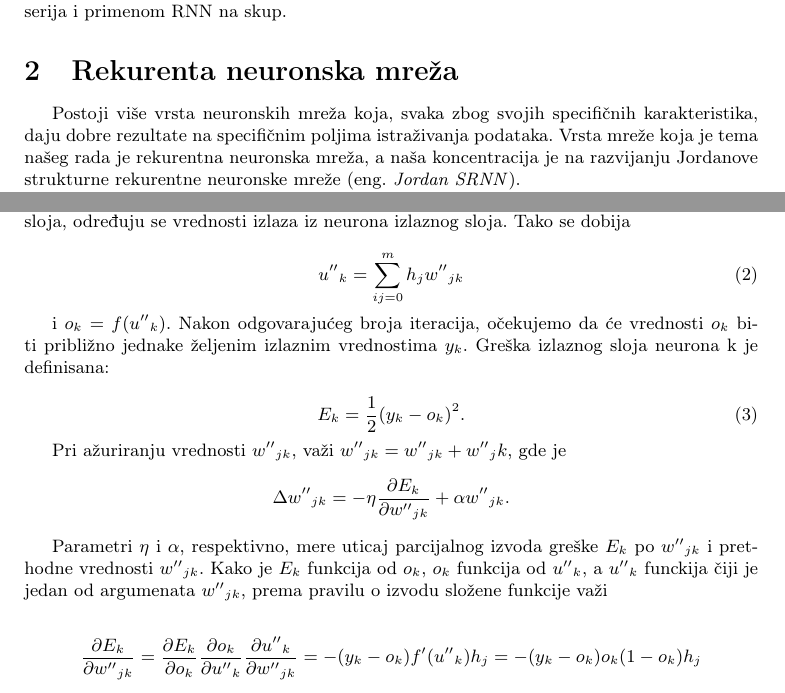
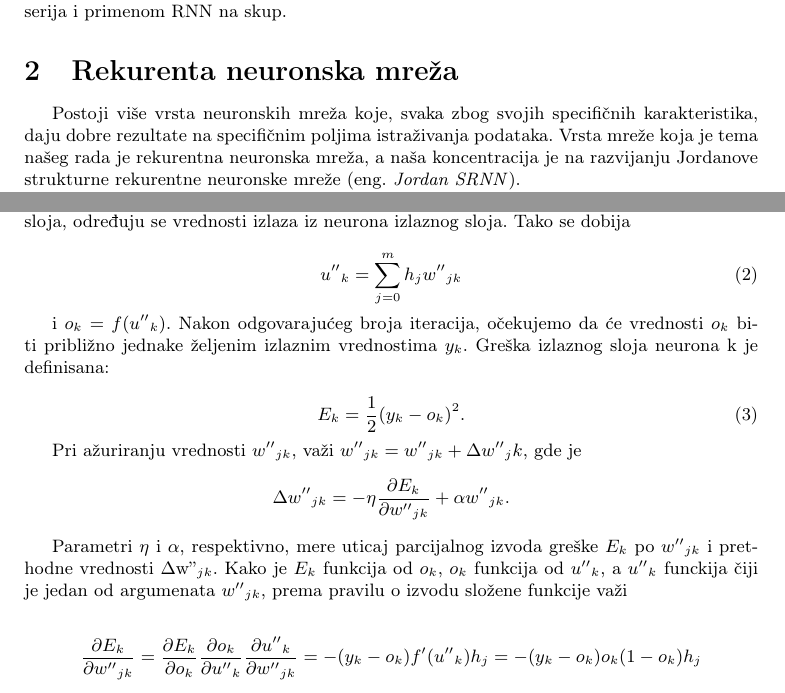
Before and after one commit to nevena-m/RI_project_Weather_Forecast, a LaTeX document (paper/RNN.tex): two parts of pages 2 and 3 of 17, joined at a grey line, cut so that both start at the same text. Compiled offline with pdfLaTeX.

Commit message:
Sitne promene u radu.

```diff
--- a/paper/RNN.tex
+++ b/paper/RNN.tex
@@ -96,7 +96,7 @@ mozak uči tj. način na koji ljudski mozak klasifikuje i spoznaje stvari. Neuro
 \section{Rekurenta neuronska mreža}
 \label{sec:model}
 
-Postoji više vrsta neuronskih mreža koja, svaka zbog svojih specifičnih karakteristika, daju dobre rezultate na specifičnim poljima istraživanja podataka. Vrsta mreže koja je tema našeg rada je rekurentna neuronska mreža, a naša koncentracija je na razvijanju Jordanove strukturne rekurentne neuronske mreže (eng. \textit{Jordan SRNN}).\\
+Postoji više vrsta neuronskih mreža koje, svaka zbog svojih specifičnih karakteristika, daju dobre rezultate na specifičnim poljima istraživanja podataka. Vrsta mreže koja je tema našeg rada je rekurentna neuronska mreža, a naša koncentracija je na razvijanju Jordanove strukturne rekurentne neuronske mreže (eng. \textit{Jordan SRNN}).\\
 \indent Jordanova rekurentna neuronska mreža je zasnovana na konceptu koji podrazumeva ponovno korišćenje dobijenih izlaznih vrednosti mreže kao dodatnih informacija za usmeravanje pretrage i izračunavanje novih vrednosti rezultata. Pored ulaznih instanci, dodaju se novih $k$ vrednosti koje predstavljaju vrednosti $k$ rezultata. Dakle, kopija izlaznog sloja se sprovodi na ulaz.\\
 %Rekurentna neuronska mreža kojoj posvećujemo pažnju je Jordanova rekurentna neuronska mreža.
 \indent Naš cilj je konstruisati rekurentu neuronsku mrežu sa jednim skrivenim slojem koja će za 6 unetih uzastopnih dana prognozirati količinu padavina za 7. dan. U nastavu ćemo predstaviti model ove mreže u skladu sa brojem naših izlaznih vrednosti (jedan izlazni podatak) i odgovarajuće oznake korišćene u k\^{o}du za implementaciju mreže.
@@ -125,7 +125,7 @@ u'_j = \sum_{i=0}^{n+p}x_iw'_{ij}
 i $h_j= f(u'_j)$, gde je $f(x)=(1+e^{-x})^{-1}$ sigmoidna funkcija. Sigmoidna funkcija predstavlja aktivacionu funkciju neurona skrivenog i izlaznog sloja. Analogno kao kod skrivenog sloja, određuju se vrednosti izlaza iz neurona izlaznog sloja. Tako se dobija
 
 \begin{equation}
-u{''}_k = \sum_{ij=0}^{m}h_jw{''}_{jk}
+u{''}_k = \sum_{j=0}^{m}h_jw{''}_{jk}
 \end{equation}
 
 i $o_k= f(u{''}_k)$. Nakon odgovarajućeg broja iteracija, očekujemo da će vrednosti $o_k$ biti približno jednake željenim izlaznim vrednostima $y_k$.
@@ -135,10 +135,10 @@ Greška izlaznog sloja neurona k je definisana:
 E_k = \frac{1}{2}(y_k - o_k)^2.
 \end{equation}
 
-Pri ažuriranju vrednosti $w{''}_{jk}$, važi $w{''}_{jk}=w{''}_{jk}+w{''}_jk$, gde je
+Pri ažuriranju vrednosti $w{''}_{jk}$, važi $w{''}_{jk}=w{''}_{jk}+\Delta{}w{''}_jk$, gde je
 $$\Delta{} w{''}_{jk}=- \eta{}\frac{\partial{}E_k}{\partial{}w{''}_{jk}}+\alpha{}w{''}_{jk}.$$
 
-Parametri $\eta{}$ i $\alpha{}$, respektivno, mere uticaj parcijalnog izvoda greške $E_k$ po $w{''}_{jk}$ i prethodne vrednosti $w{''}_{jk}$. Kako je $E_k$ funkcija od $o_k$, $o_k$ funkcija od $u{''}_k$, a $u{''}_k$ funckija čiji je jedan od argumenata $w{''}_{jk}$, prema pravilu o izvodu složene funkcije važi
+Parametri $\eta{}$ i $\alpha{}$, respektivno, mere uticaj parcijalnog izvoda greške $E_k$ po $w{''}_{jk}$ i prethodne vrednosti \Delta{}$w{''}_{jk}$. Kako je $E_k$ funkcija od $o_k$, $o_k$ funkcija od $u{''}_k$, a $u{''}_k$ funckija čiji je jedan od argumenata $w{''}_{jk}$, prema pravilu o izvodu složene funkcije važi
 
 $$\frac{\partial{}E_k}{\partial{}w{''}_{jk}} = \frac{\partial{}E_k}{\partial{}o_{k}}\frac{\partial{}o_k}{\partial{}u{''}_{k}}\frac{\partial{}u{''}_k}{\partial{}w{''}_{jk}} = -(y_k-o_k)f'(u{''}_k)h_j = -(y_k-o_k)o_k(1-o_k)h_j$$
 
```
Also changed, not shown: paper/RNN.tex (6 more changed lines).
